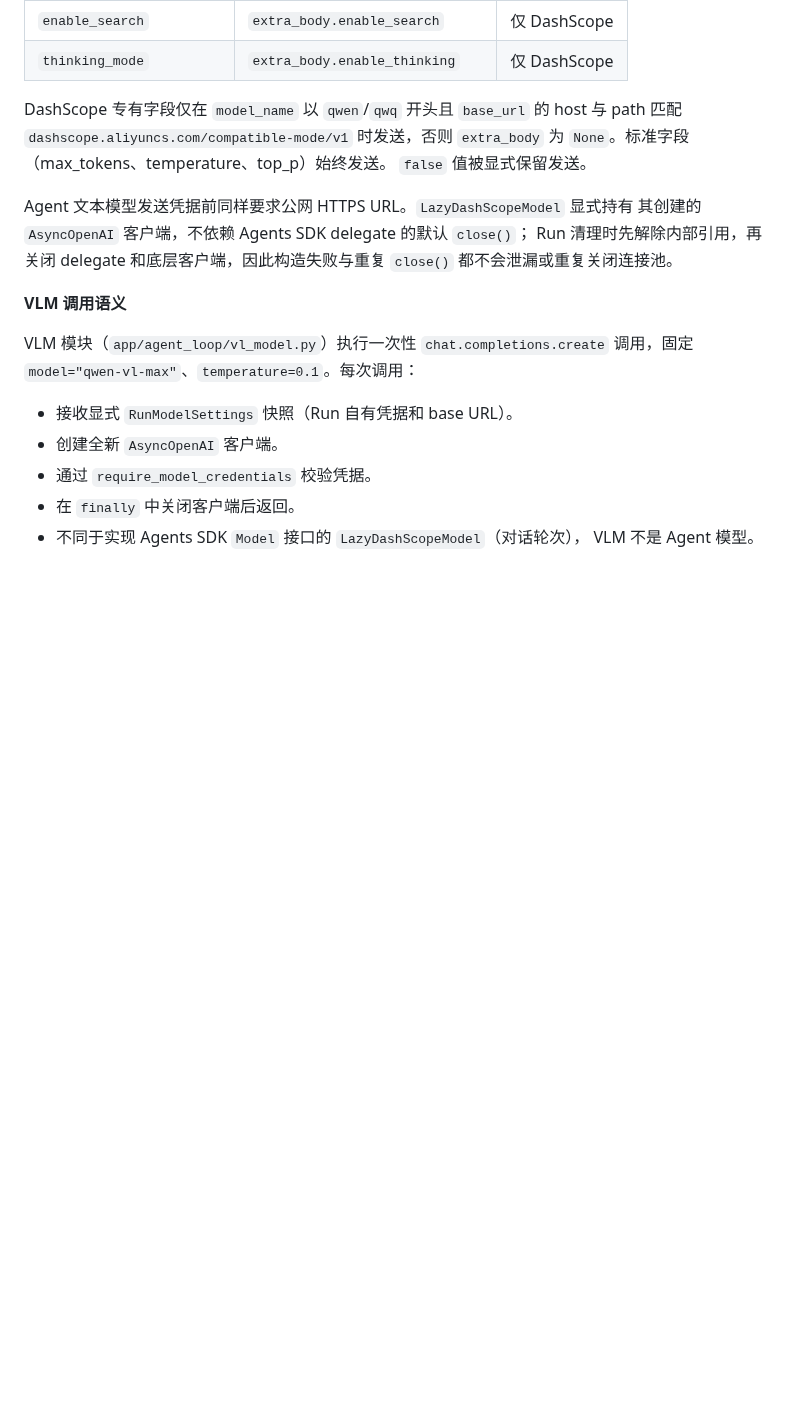
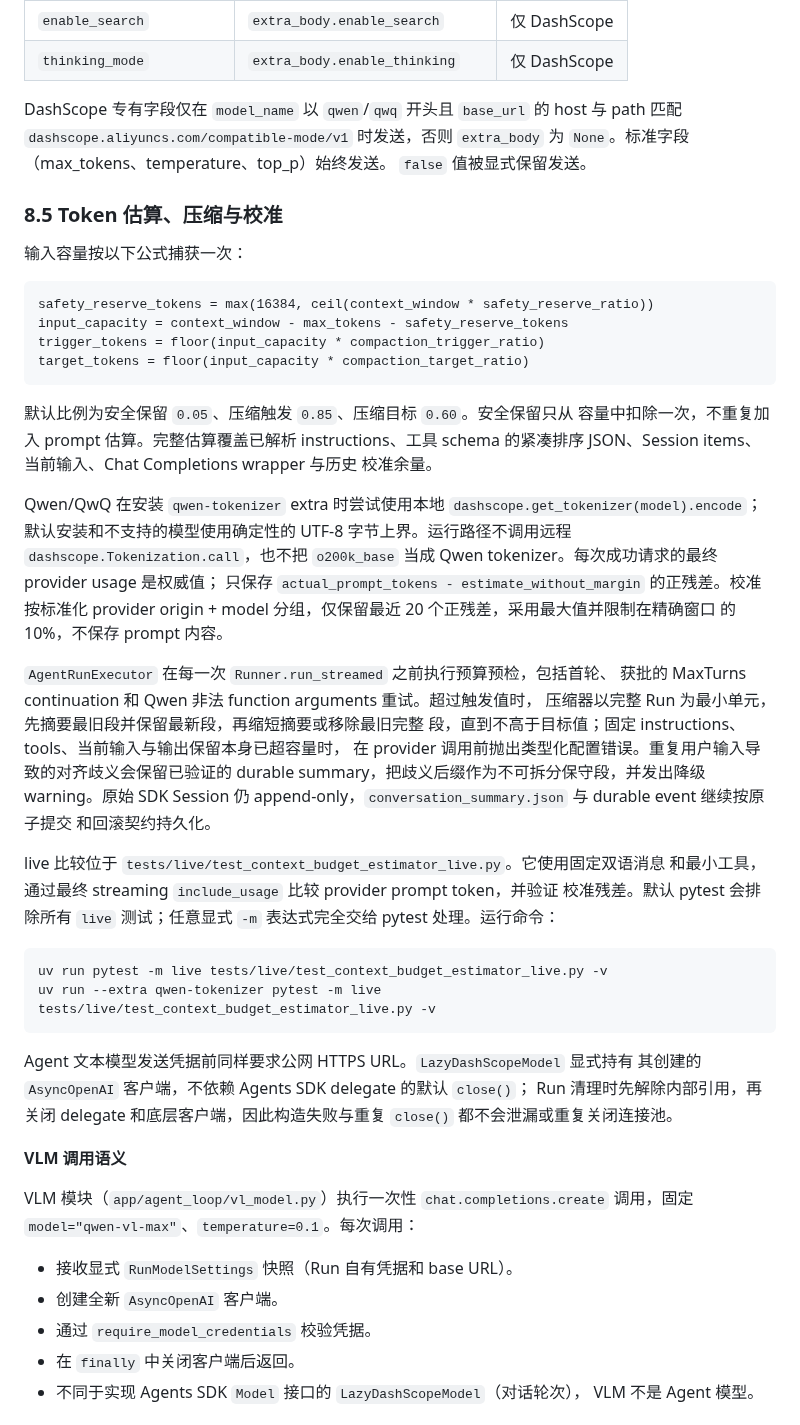
Before and after one commit to Lidozs55/BioMed-QAgent, a Markdown page: docs/ARCHITECTURE.md, the part around one of its changes. Drawn GitHub-style; blank space fills up the shorter version.

Commit message:
docs: document model-aware context budgeting
Ultraworked with [Sisyphus](https://github.com/code-yeongyu/oh-my-openagent)

Co-authored-by: Sisyphus <clio-agent@sisyphuslabs.ai>

````diff
--- a/docs/ARCHITECTURE.md
+++ b/docs/ARCHITECTURE.md
@@ -586,6 +595,49 @@ DashScope 专有字段仅在 `model_name` 以 `qwen`/`qwq` 开头且 `base_url`
 与 path 匹配 `dashscope.aliyuncs.com/compatible-mode/v1` 时发送，否则 `extra_body`
 为 `None`。标准字段（max_tokens、temperature、top_p）始终发送。
 `false` 值被显式保留发送。
+
+### 8.5 Token 估算、压缩与校准
+
+输入容量按以下公式捕获一次：
+
+```text
+safety_reserve_tokens = max(16384, ceil(context_window * safety_reserve_ratio))
+input_capacity = context_window - max_tokens - safety_reserve_tokens
+trigger_tokens = floor(input_capacity * compaction_trigger_ratio)
+target_tokens = floor(input_capacity * compaction_target_ratio)
+```
+
+默认比例为安全保留 `0.05`、压缩触发 `0.85`、压缩目标 `0.60`。安全保留只从
+容量中扣除一次，不重复加入 prompt 估算。完整估算覆盖已解析 instructions、工具
+schema 的紧凑排序 JSON、Session items、当前输入、Chat Completions wrapper 与历史
+校准余量。
+
+Qwen/QwQ 在安装 `qwen-tokenizer` extra 时尝试使用本地
+`dashscope.get_tokenizer(model).encode`；默认安装和不支持的模型使用确定性的 UTF-8
+字节上界。运行路径不调用远程 `dashscope.Tokenization.call`，也不把
+`o200k_base` 当成 Qwen tokenizer。每次成功请求的最终 provider usage 是权威值；
+只保存 `actual_prompt_tokens - estimate_without_margin` 的正残差。校准按标准化
+provider origin + model 分组，仅保留最近 20 个正残差，采用最大值并限制在精确窗口
+的 10%，不保存 prompt 内容。
+
+`AgentRunExecutor` 在每一次 `Runner.run_streamed` 之前执行预算预检，包括首轮、
+获批的 MaxTurns continuation 和 Qwen 非法 function arguments 重试。超过触发值时，
+压缩器以完整 Run 为最小单元，先摘要最旧段并保留最新段，再缩短摘要或移除最旧完整
+段，直到不高于目标值；固定 instructions、tools、当前输入与输出保留本身已超容量时，
+在 provider 调用前抛出类型化配置错误。重复用户输入导致的对齐歧义会保留已验证的
+durable summary，把歧义后缀作为不可拆分保守段，并发出降级 warning。原始 SDK
+Session 仍 append-only，`conversation_summary.json` 与 durable event 继续按原子提交
+和回滚契约持久化。
+
+live 比较位于 `tests/live/test_context_budget_estimator_live.py`。它使用固定双语消息
+和最小工具，通过最终 streaming `include_usage` 比较 provider prompt token，并验证
+校准残差。默认 pytest 会排除所有 `live` 测试；任意显式 `-m` 表达式完全交给 pytest
+处理。运行命令：
+
+```bash
+uv run pytest -m live tests/live/test_context_budget_estimator_live.py -v
+uv run --extra qwen-tokenizer pytest -m live tests/live/test_context_budget_estimator_live.py -v
+```
 
 Agent 文本模型发送凭据前同样要求公网 HTTPS URL。`LazyDashScopeModel` 显式持有
 其创建的 `AsyncOpenAI` 客户端，不依赖 Agents SDK delegate 的默认 `close()`；
````
Also changed, not shown: other parts of docs/ARCHITECTURE.md (+16 -7 lines), docs/TODO.md (+16 -0 lines).
